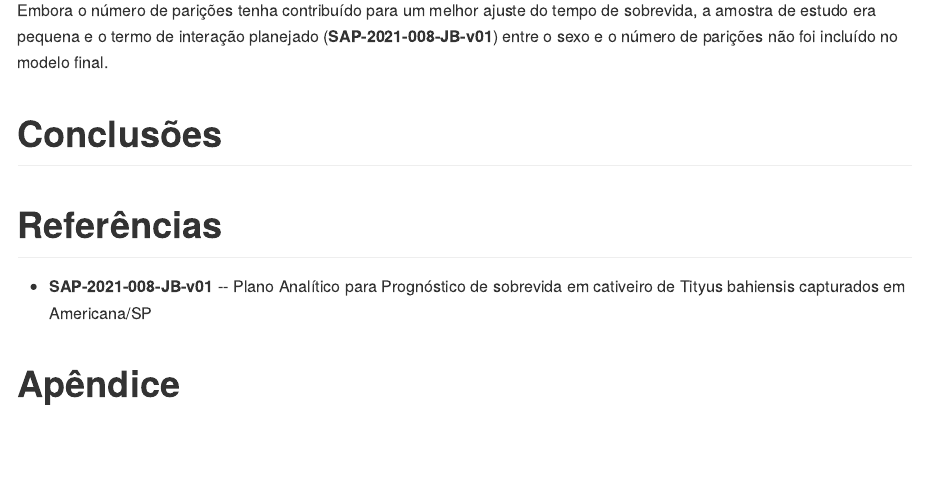
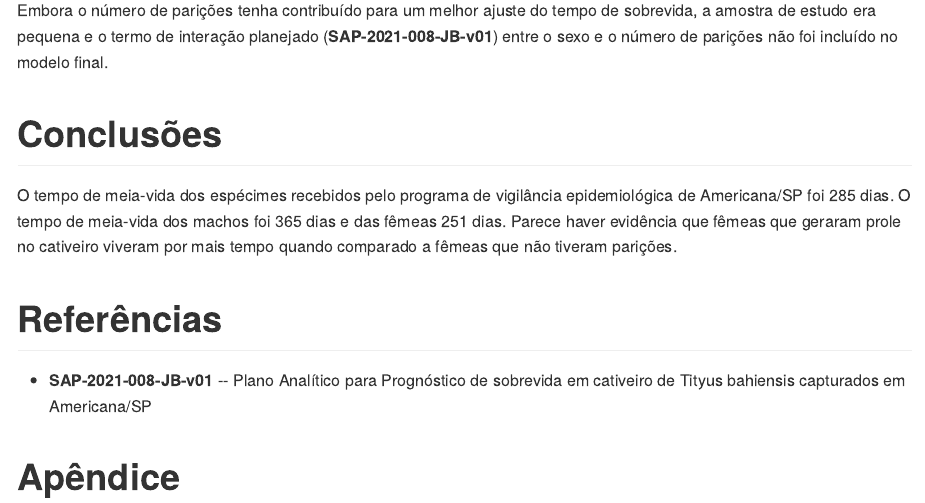
Before and after one commit to philsf-biostat/SAR-2021-008-JB, an R Markdown document (report/SAR-2021-008-JB-v01.Rmd): the page in a window 1100 px wide, from 5090 px down. The pictures show the output file report/SAR-2021-008-JB-v01.md that the author committed with the source, drawn offline in the style of GitHub.

Commit message:
conclusão

```diff
--- a/report/SAR-2021-008-JB-v01.Rmd
+++ b/report/SAR-2021-008-JB-v01.Rmd
@@ -194,6 +194,10 @@ Embora o número de parições tenha contribuído para um melhor ajuste do tempo
 
 # Conclusões
 
+O tempo de meia-vida dos espécimes recebidos pelo programa de vigilância epidemiológica de Americana/SP foi 285 dias.
+O tempo de meia-vida dos machos foi 365 dias e das fêmeas 251 dias.
+Parece haver evidência que fêmeas que geraram prole no cativeiro viveram por mais tempo quando comparado a fêmeas que não tiveram parições.
+
 # Referências
 
 - **SAP-2021-008-JB-v01** -- Plano Analítico para Prognóstico de sobrevida em cativeiro de Tityus bahiensis capturados em Americana/SP
```
Also changed, not shown: report/SAR-2021-008-JB-v01.md.
